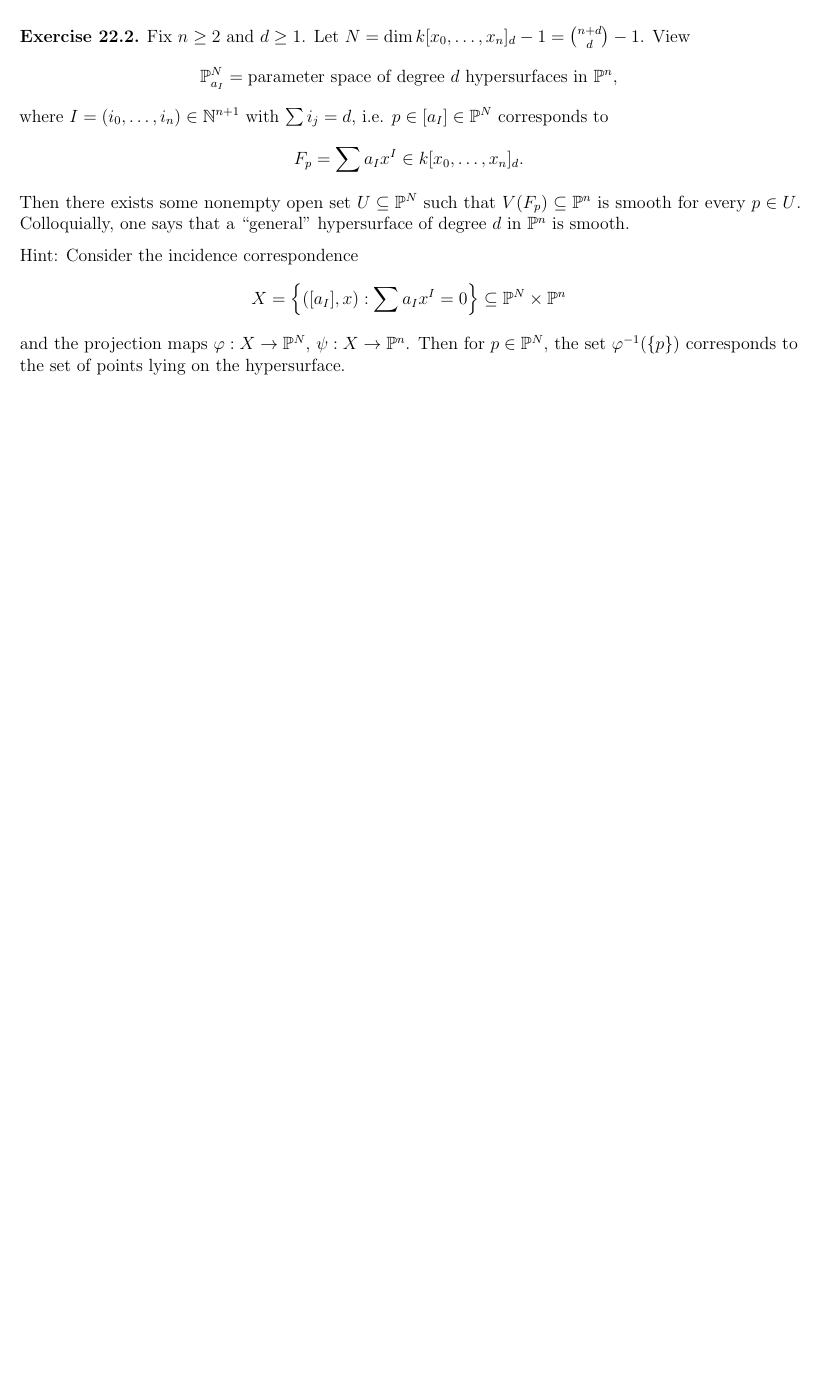
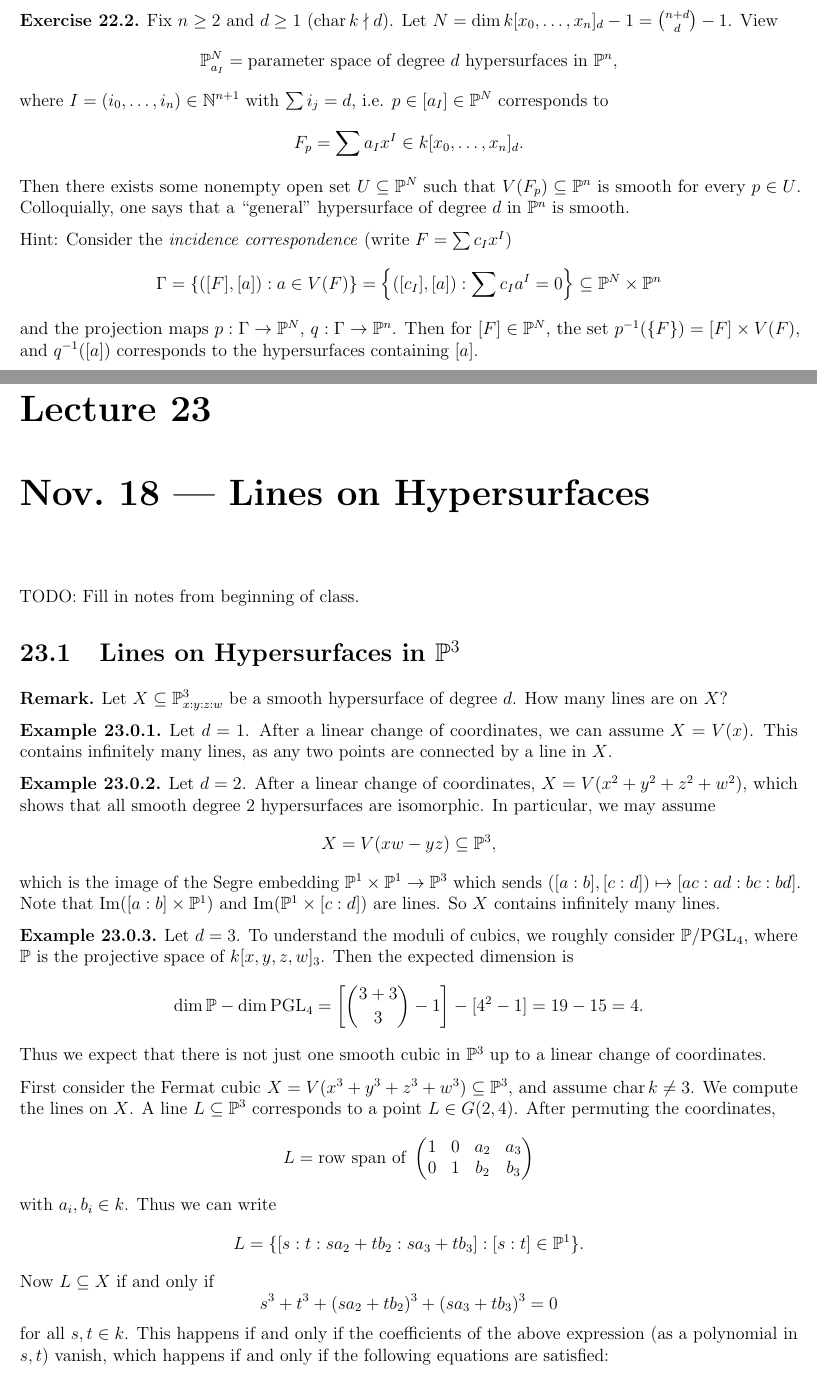
Before and after one commit to yqiang7/gt-math6421-notes, a LaTeX thesis (master.tex, which reads lectures/lecture22.tex, lectures/lecture23.tex): part of page 74 of 74 before the commit and two parts of pages 74 and 75 of 77 after it, the two joined at a grey line, cut so that both start at the same text, the shorter picture padded with empty space. The pictures show the PDF file master.pdf that the author committed with the source.

Commit message:
added lecture 23

```diff
--- a/lectures/lecture22.tex
+++ b/lectures/lecture22.tex
@@ -313,17 +314,20 @@
   one says that a ``general'' hypersurface
   of degree $d$ in $\PP^n$ is smooth.
 
-  Hint: Consider the incidence
-  correspondence
+  Hint: Consider the \emph{incidence
+  correspondence} (write $F = \sum c_I x^I$)
   \[
-    X = \left\{([a_I], x) : \sum a_I x^I = 0\right\}
+    \Gamma
+    = \left\{([F], [a]) : a \in V(F)\right\}
+    = \left\{([c_I], [a]) : \sum c_I a^I = 0\right\}
     \subseteq \PP^N \times \PP^n
   \]
   and the projection maps
-  $\varphi : X \to \PP^N$,
-  $\psi : X \to \PP^n$.
-  Then for $p \in \PP^N$, the set
-  $\varphi^{-1}(\{p\})$ corresponds
-  to the set of points lying on the
-  hypersurface.
+  $p : \Gamma \to \PP^N$,
+  $q : \Gamma \to \PP^n$.
+  Then for $[F] \in \PP^N$, the set
+  $p^{-1}(\{F\}) = [F] \times V(F)$,
+  and $q^{-1}([a])$ corresponds to
+  the hypersurfaces containing
+  $[a]$.
 \end{exercise}
--- /dev/null
+++ b/lectures/lecture23.tex
@@ -0,0 +1,95 @@
+\chapter{Nov.~18 --- Lines on Hypersurfaces}
+
+TODO: Fill in notes from beginning of class.
+
+\section{Lines on Hypersurfaces in \texorpdfstring{$\PP^3$}{P3}}
+
+\begin{remark}
+  Let $X \subseteq \PP^3_{x : y : z : w}$ be a
+  smooth hypersurface of degree $d$.
+  How many lines are on $X$?
+\end{remark}
+
+\begin{example}
+  Let $d = 1$. After a linear
+  change of coordinates,
+  we can assume $X = V(x)$.
+  This contains infinitely many lines,
+  as any two points are connected by
+  a line in $X$.
+\end{example}
+
+\begin{example}
+  Let $d = 2$. After a linear
+  change of coordinates,
+  $X = V(x^2 + y^2 + z^2 + w^2)$, which
+  shows that all smooth degree $2$
+  hypersurfaces are isomorphic.
+  In particular, we may assume
+  \[
+    X = V(xw - yz) \subseteq \PP^3,
+  \]
+  which is the image of the
+  Segre embedding
+  $\PP^1 \times \PP^1 \to \PP^3$
+  which sends
+  $([a : b], [c : d]) \mapsto [ac : ad : bc : bd]$.
+  Note that $\im([a : b] \times \PP^1)$
+  and $\im(\PP^1 \times [c : d])$
+  are lines. So
+  $X$ contains infinitely many lines.
+\end{example}
+
+\begin{example}
+  Let $d = 3$. To understand the
+  moduli of cubics, we roughly consider
+  $\PP / {\PGL_4}$, where
+  $\PP$ is the projective space of
+  $k[x, y, z, w]_3$. Then the
+  expected dimension is
+  \[
+    \dim \PP - \dim \PGL_4
+    = \left[\binom{3 + 3}{3} - 1\right]
+    - [4^2 - 1]
+    = 19 - 15 = 4.
+  \]
+  Thus we expect that there is not
+  just one smooth cubic in $\PP^3$
+  up to a linear change of coordinates.
+
+  First consider the Fermat cubic
+  $X = V(x^3 + y^3 + z^3 + w^3) \subseteq \PP^3$,
+  and assume $\Char k \ne 3$.
+  We compute the lines on $X$. A line
+  $L \subseteq \PP^3$ corresponds to a
+  point $L \in G(2, 4)$. After
+  permuting the coordinates,
+  \[
+    L = \text{row span of }
+    \begin{pmatrix}
+      1 & 0 & a_2 & a_3 \\
+      0 & 1 & b_2 & b_3
+    \end{pmatrix}
+  \]
+  with $a_i, b_i \in k$. Thus we
+  can write
+  \[
+    L =
+    \{[s : t : sa_2 + tb_2 : s a_3 + tb_3] : [s : t] \in \PP^1\}.
+  \]
+  Now $L \subseteq X$ if and only if
+  \[
+    s^3 + t^3 + (s a_2 + t b_2)^3
+    + (s a_3 + t b_3)^3 = 0
+  \]
+  for all $s, t \in k$. This
+  happens if and only if the
+  coefficients of the above expression
+  (as a polynomial in $s, t$)
+  vanish,
+  which happens if and only if
+  the following equations are satisfied:
+  \pagebreak
+  \[
+    \begin{cases}
+      A : a_2^3 + a_3^3 = -1, \\
@@ -0,0 +122,9 @@
+    \end{pmatrix},
+  \]
+  which gives $9$ lines
+  by varying $j, k$.
+  Permuting the coordinates gives $18$
+  more:
+  \[
+    \begin{pmatrix}
+      1 & 0 & -\omega^j & 0 \\
@@ -0,0 +134,8 @@
+      1 & -\omega^j & 0 & 0 \\
+      0 & 0 & 1 & -\omega^k
+    \end{pmatrix}.
+  \]
+  Thus the Fermat cubic
+  $V(x^3 + y^3 + z^3 + w^3) \subseteq \PP^3$
+  contains exactly $27$ lines.
+\end{example}
@@ -0,0 +155 @@
+      $27$ lines.
@@ -0,0 +159,15 @@
+  \end{enumerate}
+\end{theorem}
+
+\begin{remark}
+  Let $N = \binom{3 + d}{d} - 1$ and
+  $\PP = \PP^N$ be the projective
+  space of $k[x_0, x_1, x_2, x_3]_d$.
+  We call this the ``parameter space
+  of hypersurfaces of degree $d$
+  in $\PP^3$.''
+  Define the \emph{incidence correspondence}
+  \[
+    \Gamma
+    = \{([F], L) \in \PP \times G(2, 4) : L \in V(F)\}
+    \subseteq \PP \times G(2, 4).
@@ -0,0 +178,2 @@
+  \begin{enumerate}
+    \item $p^{-1}([F])$ is the
@@ -0,0 +183,28 @@
+  \end{enumerate}
+\end{remark}
+
+\begin{lemma}
+  $\Gamma$ is closed in $\PP \times G(2, 4)$.
+\end{lemma}
+
+\begin{proof}
+  On the chart $\Affine^4 \cong U_{1, 2} \subseteq G(2, 4)$,
+  the points of $U_{1, 2}$ correspond to
+  \[
+    L =
+    \begin{pmatrix}
+      1 & 0 & a_2 & a_3 \\
+      0 & 1 & b_2 & b_3
+    \end{pmatrix}.
+  \]
+  Now $L \subseteq V(F)$ if and only if
+  $F(s, t, s a_2 + t b_2, s a_3 + t b_3) = 0$
+  for all $s, t \in k$. As before,
+  this corresponds to the condition
+  that the coefficients of
+  $F(s, t, s a_2 + t b_2, s a_3 + t b_3)$
+  as a polynomial in $s, t$ vanish.
+  Write $F = \sum c_I x^I$, then
+  this is the vanishing locus of a
+  polynomial in $a_i, b_i, c_I$.
+  So $\Gamma \cap (\PP \times U_{1, 2})$
@@ -0,0 +215,3 @@
+\end{proof}
+
+\begin{remark}
@@ -0,0 +226,25 @@
+\end{remark}
+
+\begin{lemma}
+  For any $L \in G(2, 4)$, we have
+  $q^{-1}(L) \cong \PP^\nu$
+  where $\nu = \dim \PP - (d + 1)$.
+\end{lemma}
+
+\begin{proof}
+  After a linear change of
+  coordinates, we may assume
+  \[
+    L =
+    \begin{pmatrix}
+      1 & 0 & 0 & 0 \\
+      0 & 1 & 0 & 0
+    \end{pmatrix}
+    \in G(2, 4),
+  \]
+  i.e. $L = \{[s : t : 0 : 0] : [s : t] \in \PP^1\}$.
+  Now if we write $F = \sum c_I x^I$,
+  we have
+  $([F], L) \in q^{-1}(L)$
+  if and only if $L \subseteq V(F)$,
+  which happens if and only if
@@ -0,0 +255 @@
+    c_{d, 0, 0, 0}
```
Also changed, not shown: master.tex (+1 -0 lines), master.pdf, lectures/lecture22.tex (3 more changed lines), lectures/lecture23.tex (120 more changed lines).
